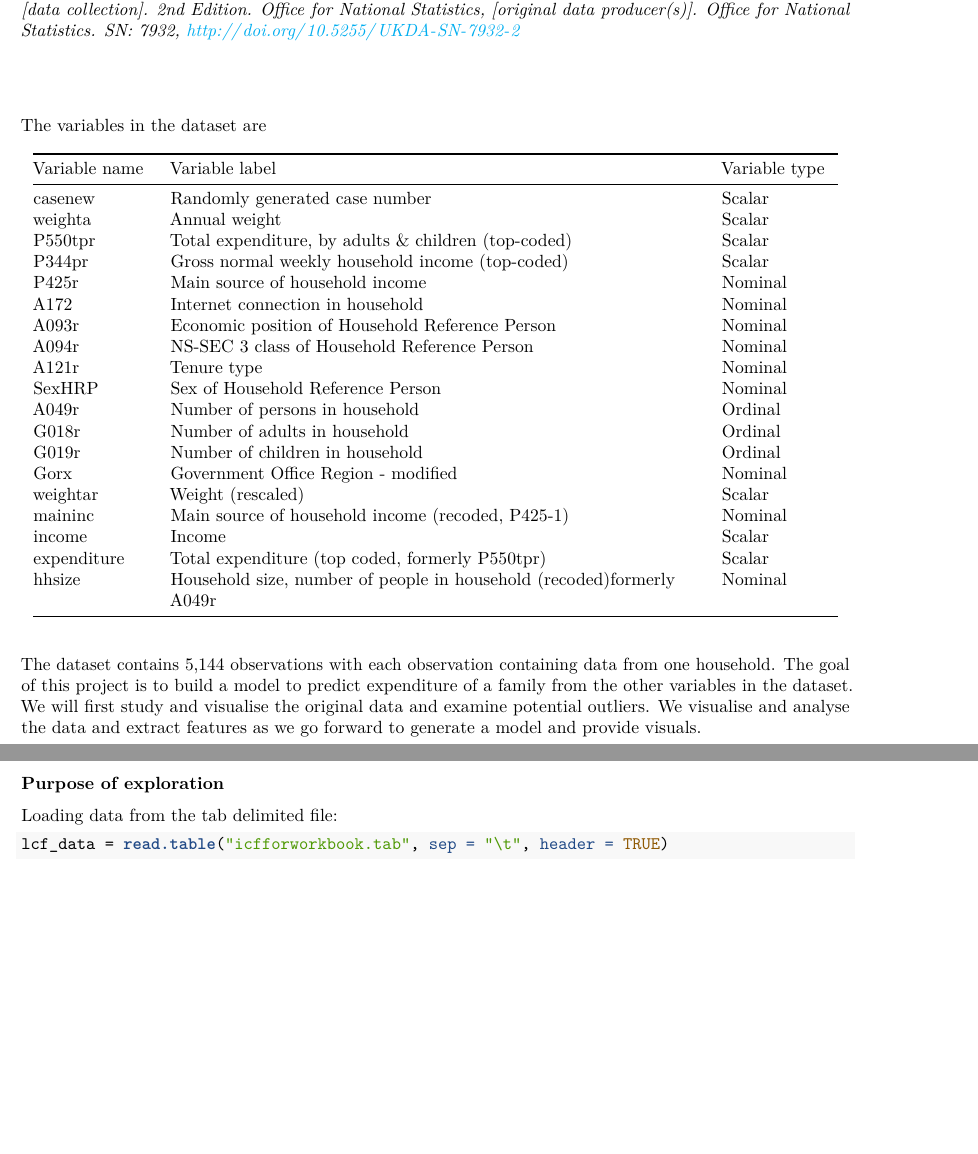
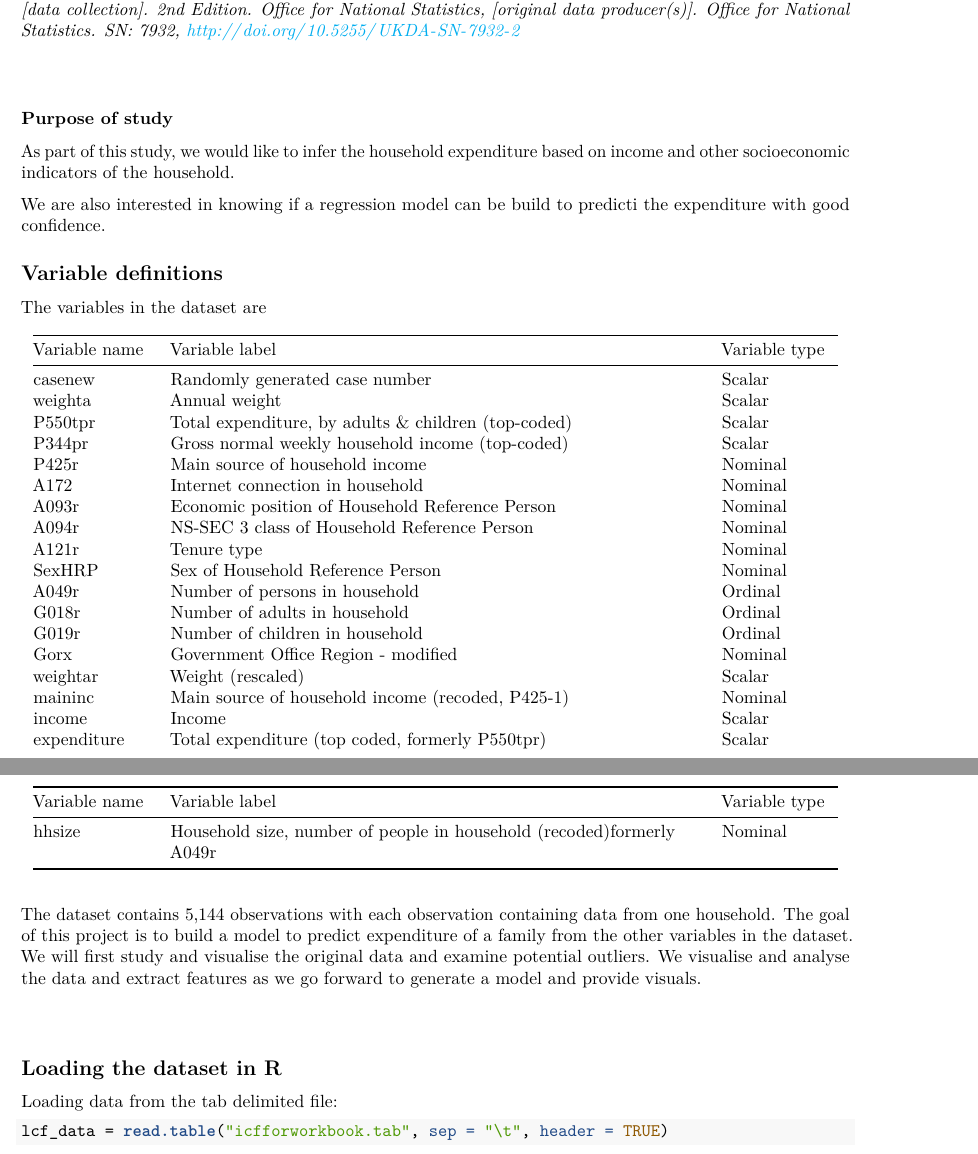
Before and after one commit to kamleshch/stat420_project, a LaTeX document (final-project.tex): two parts of pages 2 and 3 of 3, joined at a grey line, cut so that both start at the same text, the shorter picture padded with empty space. Compiled offline with pdfLaTeX.

Commit message:
Another updates -Prabha

```diff
--- a/final-project.tex
+++ b/final-project.tex
@@ -25,8 +25,8 @@
 \usepackage{hyperref}
 \PassOptionsToPackage{usenames,dvipsnames}{color} % color is loaded by hyperref
 \hypersetup{unicode=true,
-            pdftitle={STAT 420: Final Project},
-            pdfauthor={Summer 2019, kamlesh2, kdp3, pa9},
+            pdftitle={UK Household Annual Expenditure Analysis},
+            pdfauthor={STAT 420: Final Project, Summer 2019, kamlesh2, kdp3, pa9},
             colorlinks=true,
             linkcolor=Maroon,
             citecolor=Blue,
@@ -119,10 +119,10 @@
 
 \setlength{\droptitle}{-2em}
 
-  \title{STAT 420: Final Project}
+  \title{UK Household Annual Expenditure Analysis}
     \pretitle{\vspace{\droptitle}\centering\huge}
   \posttitle{\par}
-    \author{Summer 2019, kamlesh2, kdp3, pa9}
+    \author{STAT 420: Final Project, Summer 2019, kamlesh2, kdp3, pa9}
     \preauthor{\centering\large\emph}
   \postauthor{\par}
     \date{}
@@ -230,7 +230,18 @@ Dataset. {[}data collection{]}. 2nd Edition. Office for National
 Statistics, {[}original data producer(s){]}. Office for National
 Statistics. SN: 7932, \url{http://doi.org/10.5255/UKDA-SN-7932-2}}\\
 ~\\
-~\\
+
+\hypertarget{purpose-of-study}{%
+\subsubsection{Purpose of study}\label{purpose-of-study}}
+
+As part of this study, we would like to infer the household expenditure
+based on income and other socioeconomic indicators of the household.
+
+We are also interested in knowing if a regression model can be build to
+predicti the expenditure with good confidence.
+
+\hypertarget{variable-definitions}{%
+\subsection{Variable definitions}\label{variable-definitions}}
 
 The variables in the dataset are
 
@@ -389,10 +400,9 @@ We will first study and visualise the original data and examine
 potential outliers. We visualise and analyse the data and extract
 features as we go forward to generate a model and provide visuals.\\
 ~\\
-~\\
 
-\hypertarget{purpose-of-exploration}{%
-\subsubsection{Purpose of exploration}\label{purpose-of-exploration}}
+\hypertarget{loading-the-dataset-in-r}{%
+\subsection{Loading the dataset in R}\label{loading-the-dataset-in-r}}
 
 Loading data from the tab delimited file:
 
```
Also changed, not shown: final-project.tex (6 more changed lines), 2 other files.
